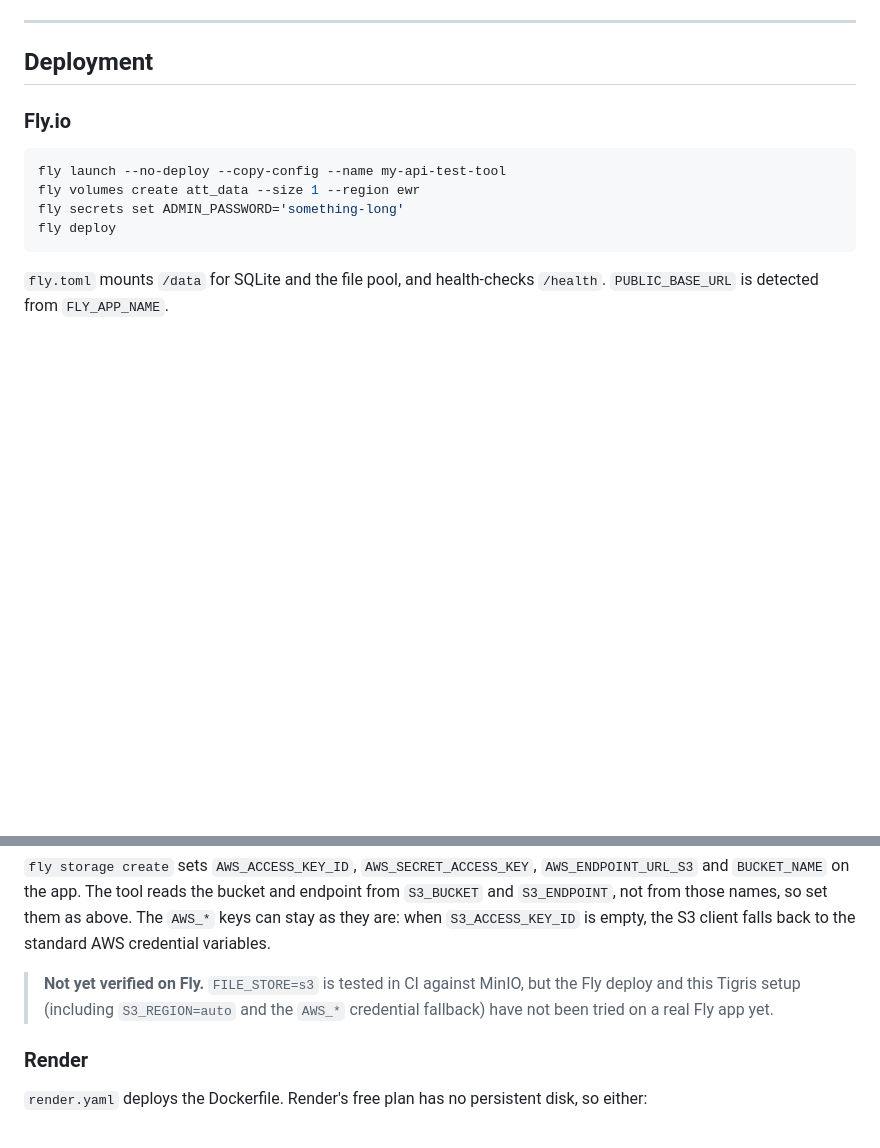
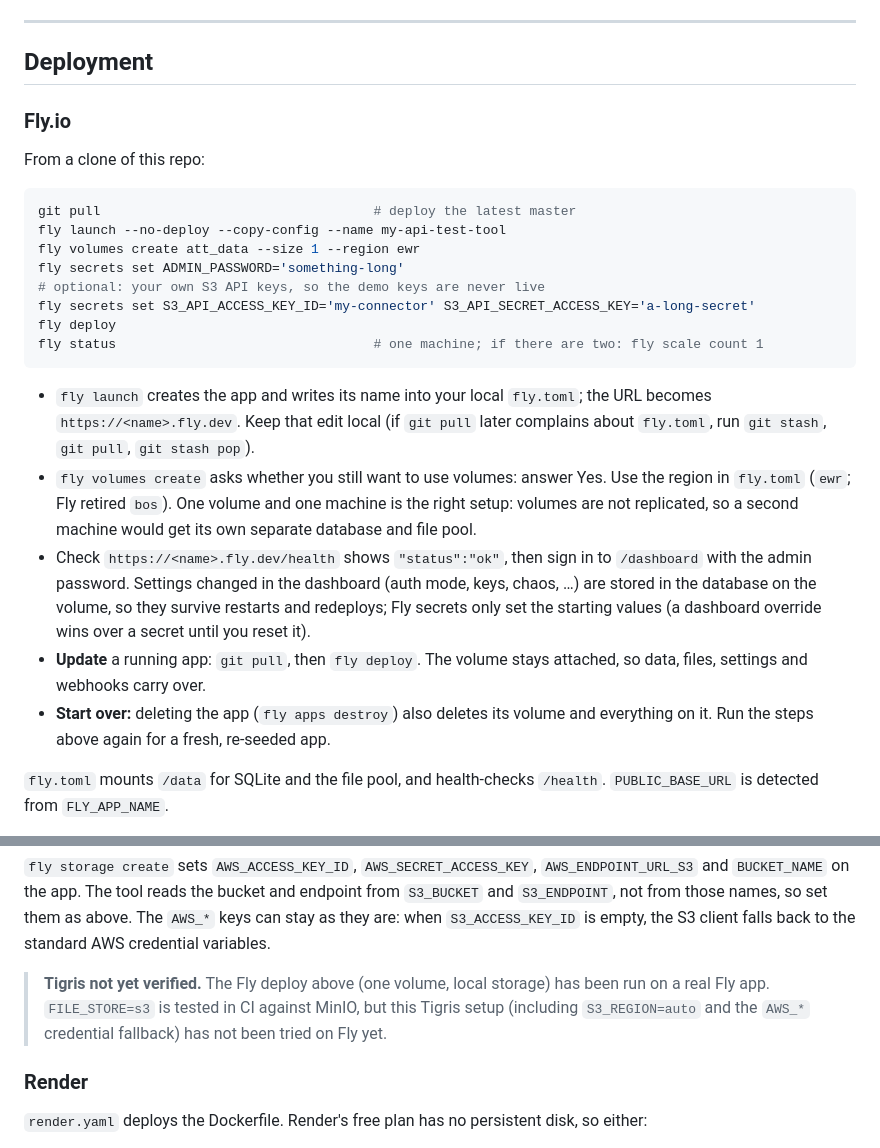
Before and after one commit to lbrenman/api-test-tool, a Markdown page: README.md, 2 parts joined by grey strips. GitHub-like rendering; blank space fills up the shorter version.

Commit message:
docs: fuller Fly.io deploy steps (update, start over, settings persistence)
Co-Authored-By: Claude Opus 5.5 <noreply@anthropic.com>
Claude-Session: https://claude.ai/code/session_01HUn2YqV9QMY8Ht3Zs1FWAe

````diff
--- a/README.md
+++ b/README.md
@@ -840,12 +840,24 @@ For WebSocket APIs you expose, load an **AsyncAPI 2.x or 3.0** document (upload,
 
 ### Fly.io
 
+From a clone of this repo:
+
 ```bash
+git pull                                   # deploy the latest master
 fly launch --no-deploy --copy-config --name my-api-test-tool
 fly volumes create att_data --size 1 --region ewr
 fly secrets set ADMIN_PASSWORD='something-long'
+# optional: your own S3 API keys, so the demo keys are never live
+fly secrets set S3_API_ACCESS_KEY_ID='my-connector' S3_API_SECRET_ACCESS_KEY='a-long-secret'
 fly deploy
+fly status                                 # one machine; if there are two: fly scale count 1
 ```
+
+- `fly launch` creates the app and writes its name into your local `fly.toml`; the URL becomes `https://<name>.fly.dev`. Keep that edit local (if `git pull` later complains about `fly.toml`, run `git stash`, `git pull`, `git stash pop`).
+- `fly volumes create` asks whether you still want to use volumes: answer Yes. Use the region in `fly.toml` (`ewr`; Fly retired `bos`). One volume and one machine is the right setup: volumes are not replicated, so a second machine would get its own separate database and file pool.
+- Check `https://<name>.fly.dev/health` shows `"status":"ok"`, then sign in to `/dashboard` with the admin password. Settings changed in the dashboard (auth mode, keys, chaos, …) are stored in the database on the volume, so they survive restarts and redeploys; Fly secrets only set the starting values (a dashboard override wins over a secret until you reset it).
+- **Update** a running app: `git pull`, then `fly deploy`. The volume stays attached, so data, files, settings and webhooks carry over.
+- **Start over:** deleting the app (`fly apps destroy`) also deletes its volume and everything on it. Run the steps above again for a fresh, re-seeded app.
 
 `fly.toml` mounts `/data` for SQLite and the file pool, and health-checks `/health`. `PUBLIC_BASE_URL` is detected from `FLY_APP_NAME`.
 
@@ -859,7 +871,7 @@ fly secrets set FILE_STORE=s3 S3_BUCKET=<bucket-name> S3_REGION=auto \
 
 `fly storage create` sets `AWS_ACCESS_KEY_ID`, `AWS_SECRET_ACCESS_KEY`, `AWS_ENDPOINT_URL_S3` and `BUCKET_NAME` on the app. The tool reads the bucket and endpoint from `S3_BUCKET` and `S3_ENDPOINT`, not from those names, so set them as above. The `AWS_*` keys can stay as they are: when `S3_ACCESS_KEY_ID` is empty, the S3 client falls back to the standard AWS credential variables.
 
-> **Not yet verified on Fly.** `FILE_STORE=s3` is tested in CI against MinIO, but the Fly deploy and this Tigris setup (including `S3_REGION=auto` and the `AWS_*` credential fallback) have not been tried on a real Fly app yet.
+> **Tigris not yet verified.** The Fly deploy above (one volume, local storage) has been run on a real Fly app. `FILE_STORE=s3` is tested in CI against MinIO, but this Tigris setup (including `S3_REGION=auto` and the `AWS_*` credential fallback) has not been tried on Fly yet.
 
 ### Render
 
````
